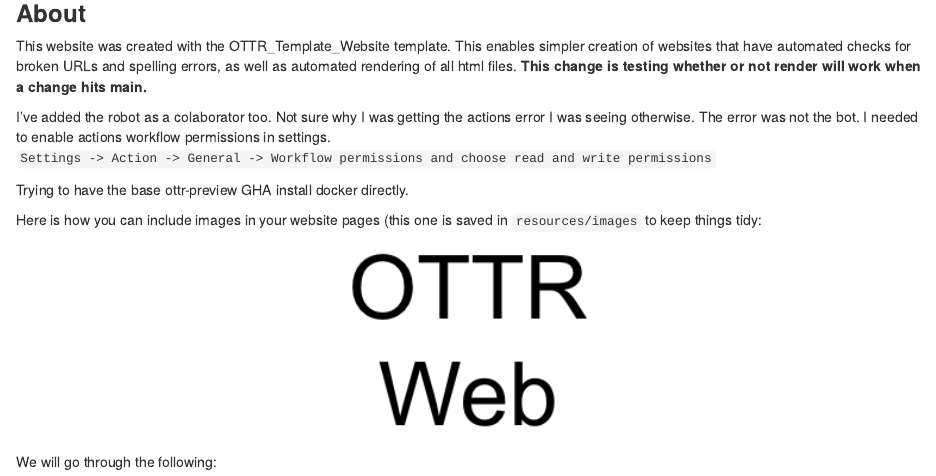
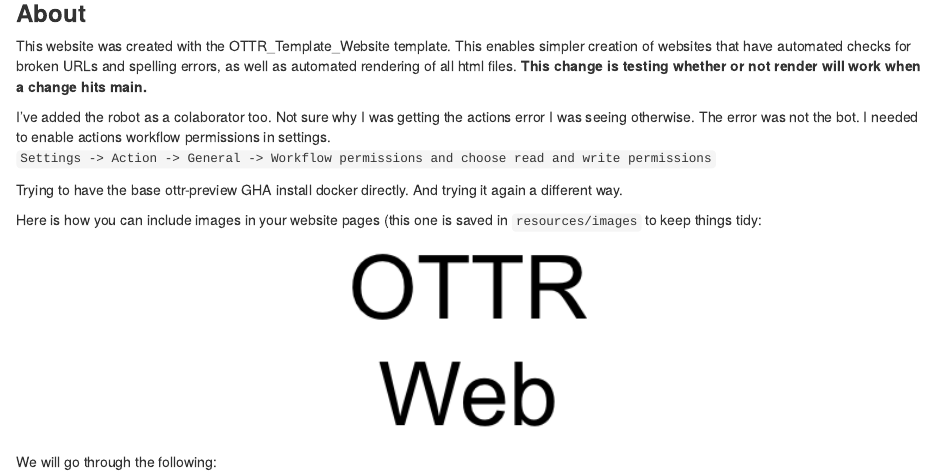
Before and after one commit to kweav/web_test, an R Markdown document (index.Rmd): the page in a window 1100 px wide, from 110 px down. Rendered offline with R 4.5, knitr and Pandoc, with nearby package versions.

Commit message:
Update index.Rmd

```diff
--- a/index.Rmd
+++ b/index.Rmd
@@ -14,7 +14,7 @@ This website was created with the OTTR_Template_Website template. This enables s
 
 I've added the robot as a colaborator too. Not sure why I was getting the actions error I was seeing otherwise. The error was not the bot. I needed to enable actions workflow permissions in settings. `Settings -> Action -> General -> Workflow permissions and choose read and write permissions`
 
-Trying to have the base ottr-preview GHA install docker directly.
+Trying to have the base ottr-preview GHA install docker directly. And trying it again a different way.
 
 Here is how you can include images in your website pages (this one is saved in `resources/images` to keep things tidy:
 
```
